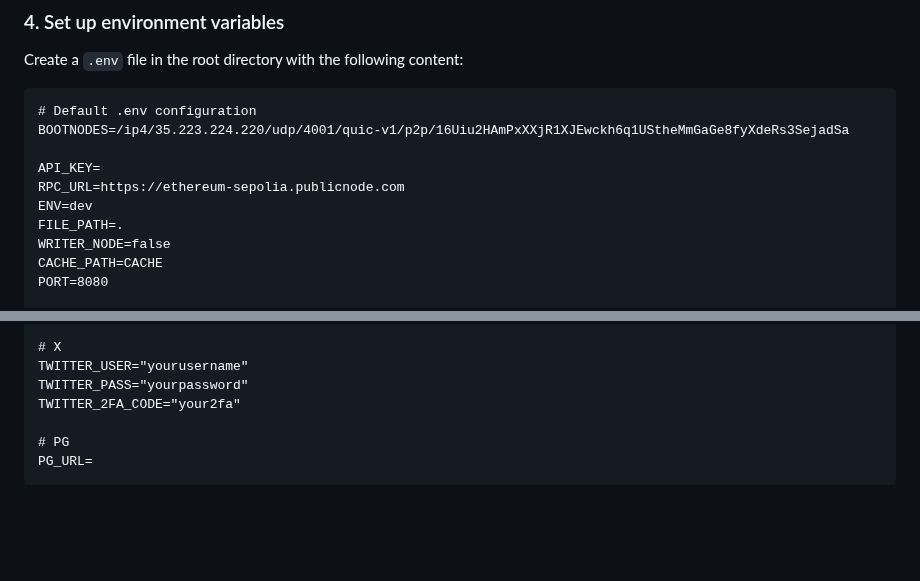
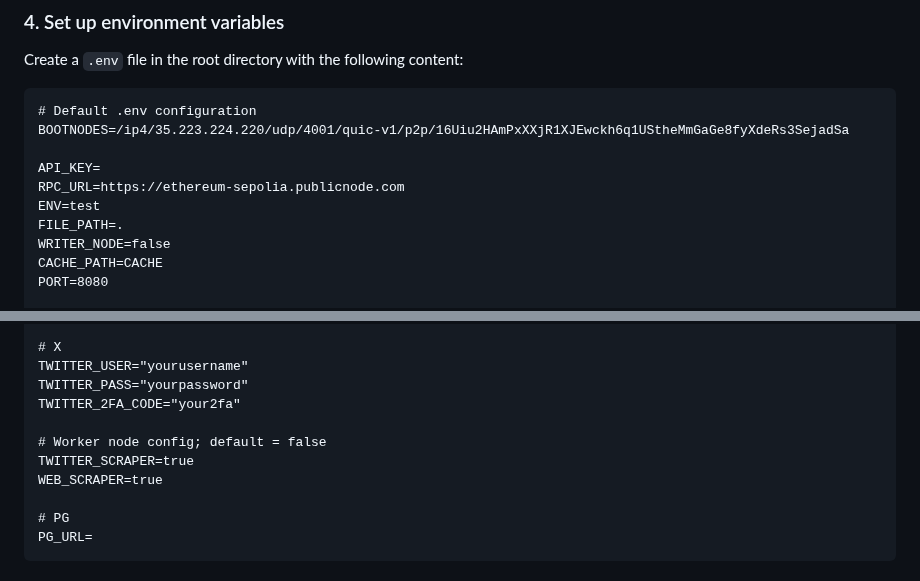
Before and after one commit to masa-finance/masa-oracle, a Markdown page: docs/quickstart.md, 2 parts joined by grey strips. GitHub-like rendering; blank space fills up the shorter version.

```diff
--- a/docs/quickstart.md
+++ b/docs/quickstart.md
@@ -36,7 +36,7 @@ BOOTNODES=/ip4/35.223.224.220/udp/4001/quic-v1/p2p/16Uiu2HAmPxXXjR1XJEwckh6q1USt
 
 API_KEY=
 RPC_URL=https://ethereum-sepolia.publicnode.com
-ENV=dev
+ENV=test
 FILE_PATH=.
 WRITER_NODE=false
 CACHE_PATH=CACHE
@@ -55,6 +55,10 @@ PROMPT="You are a helpful assistant."
 TWITTER_USER="yourusername"
 TWITTER_PASS="yourpassword"
 TWITTER_2FA_CODE="your2fa"
+
+# Worker node config; default = false
+TWITTER_SCRAPER=true
+WEB_SCRAPER=true
 
 # PG
 PG_URL=
```
Also changed, not shown: other parts of docs/quickstart.md (+4 -3 lines), README.md (+32 -9 lines).
